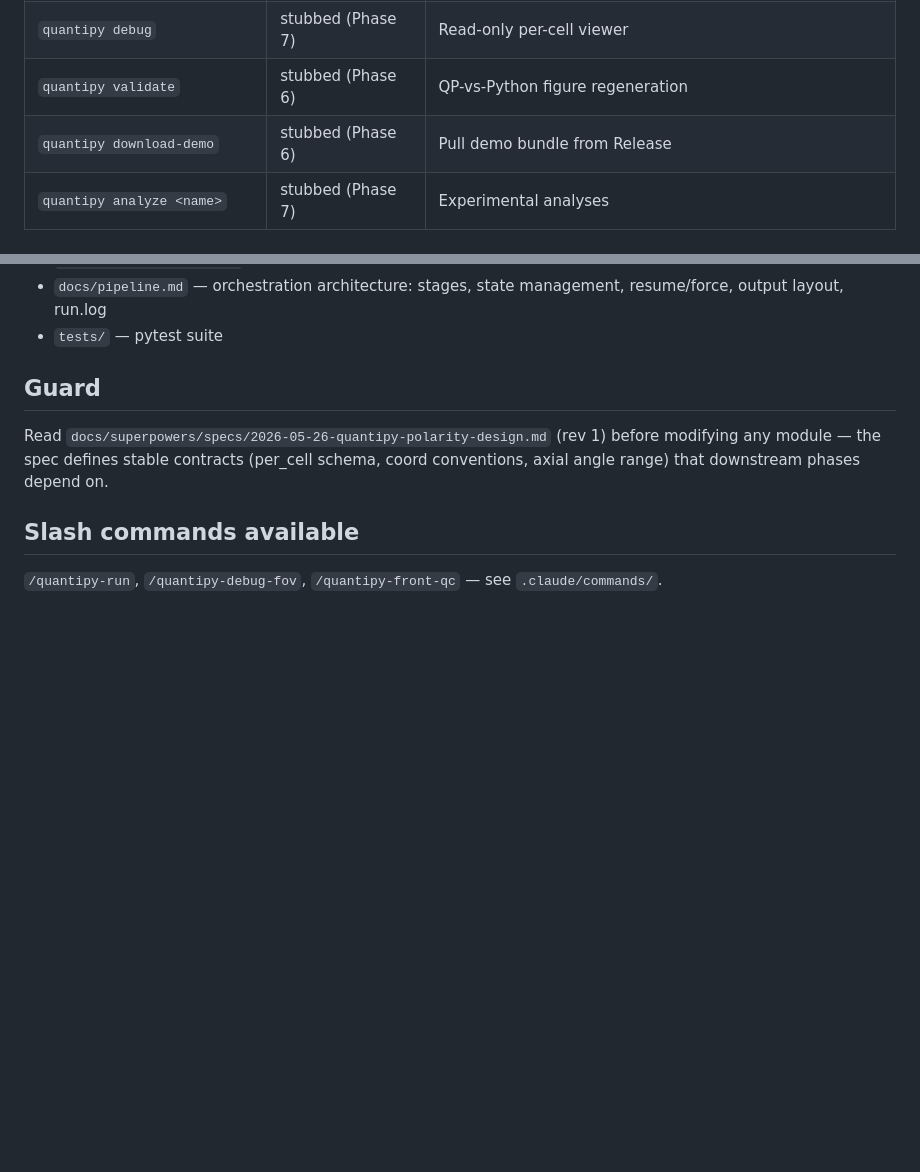
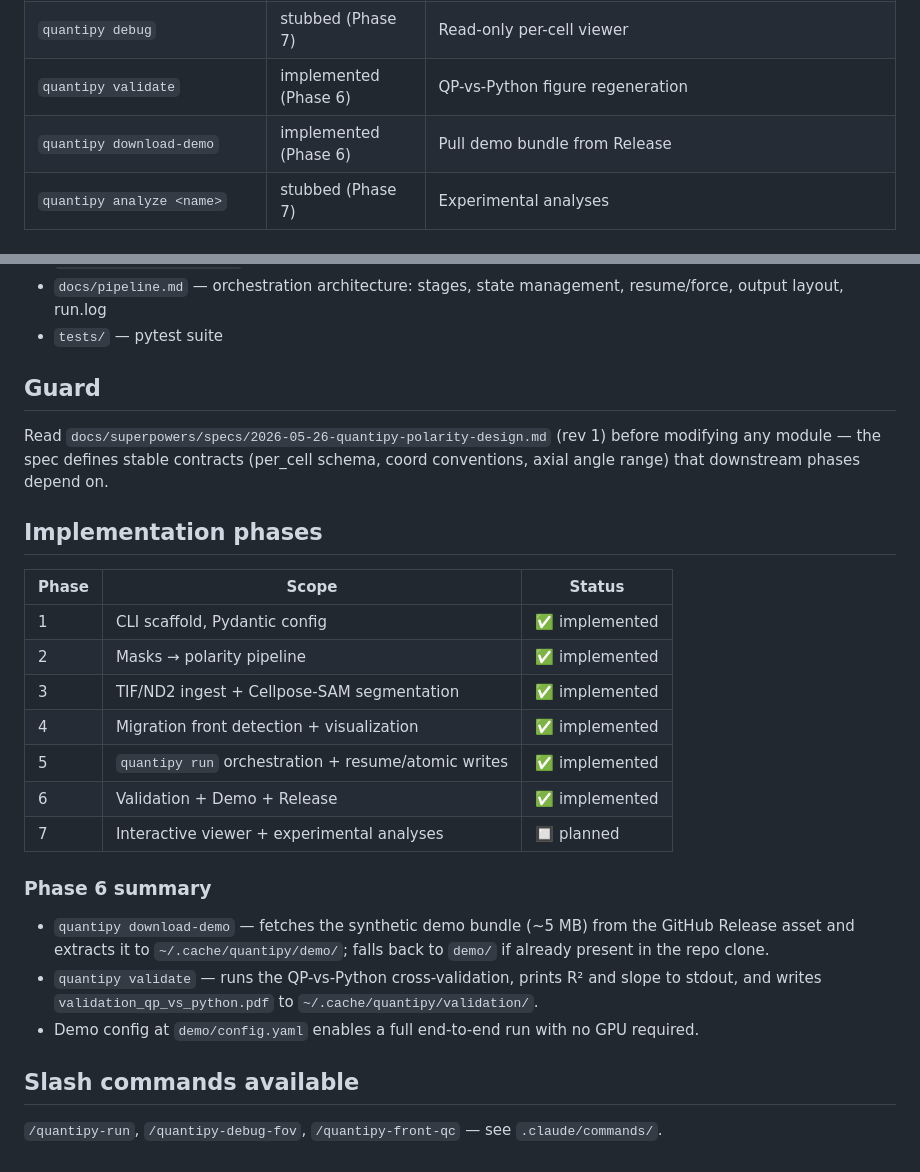
Before and after one commit to mcleanT/QuantiPy-Polarity, a Markdown page: CLAUDE.md, 2 parts joined by grey strips. Drawn GitHub-style; blank space fills up the shorter version.

```diff
--- a/CLAUDE.md
+++ b/CLAUDE.md
@@ -23,8 +23,8 @@ microscopy images. The `quantipy` command is installed by
 | `quantipy ingest` | implemented (Phase 5) | nd2/tif → normalized per-FOV TIFs |
 | `quantipy report` | implemented (Phase 5) | Regenerate self-contained HTML report |
 | `quantipy debug` | stubbed (Phase 7) | Read-only per-cell viewer |
-| `quantipy validate` | stubbed (Phase 6) | QP-vs-Python figure regeneration |
-| `quantipy download-demo` | stubbed (Phase 6) | Pull demo bundle from Release |
+| `quantipy validate` | implemented (Phase 6) | QP-vs-Python figure regeneration |
+| `quantipy download-demo` | implemented (Phase 6) | Pull demo bundle from Release |
 | `quantipy analyze <name>` | stubbed (Phase 7) | Experimental analyses |
 
 ## Where things live
@@ -51,6 +51,24 @@ Read `docs/superpowers/specs/2026-05-26-quantipy-polarity-design.md` (rev 1)
 before modifying any module — the spec defines stable contracts (per_cell
 schema, coord conventions, axial angle range) that downstream phases depend on.
 
+## Implementation phases
+
+| Phase | Scope | Status |
+|-------|-------|--------|
+| 1 | CLI scaffold, Pydantic config | ✅ implemented |
+| 2 | Masks → polarity pipeline | ✅ implemented |
+| 3 | TIF/ND2 ingest + Cellpose-SAM segmentation | ✅ implemented |
+| 4 | Migration front detection + visualization | ✅ implemented |
+| 5 | `quantipy run` orchestration + resume/atomic writes | ✅ implemented |
+| 6 | Validation + Demo + Release | ✅ implemented |
+| 7 | Interactive viewer + experimental analyses | 🔲 planned |
+
+### Phase 6 summary
+
+- `quantipy download-demo` — fetches the synthetic demo bundle (~5 MB) from the GitHub Release asset and extracts it to `~/.cache/quantipy/demo/`; falls back to `demo/` if already present in the repo clone.
+- `quantipy validate` — runs the QP-vs-Python cross-validation, prints R² and slope to stdout, and writes `validation_qp_vs_python.pdf` to `~/.cache/quantipy/validation/`.
+- Demo config at `demo/config.yaml` enables a full end-to-end run with no GPU required.
+
 ## Slash commands available
 
 `/quantipy-run`, `/quantipy-debug-fov`, `/quantipy-front-qc` — see `.claude/commands/`.
```
Also changed, not shown: README.md (+26 -19 lines).
